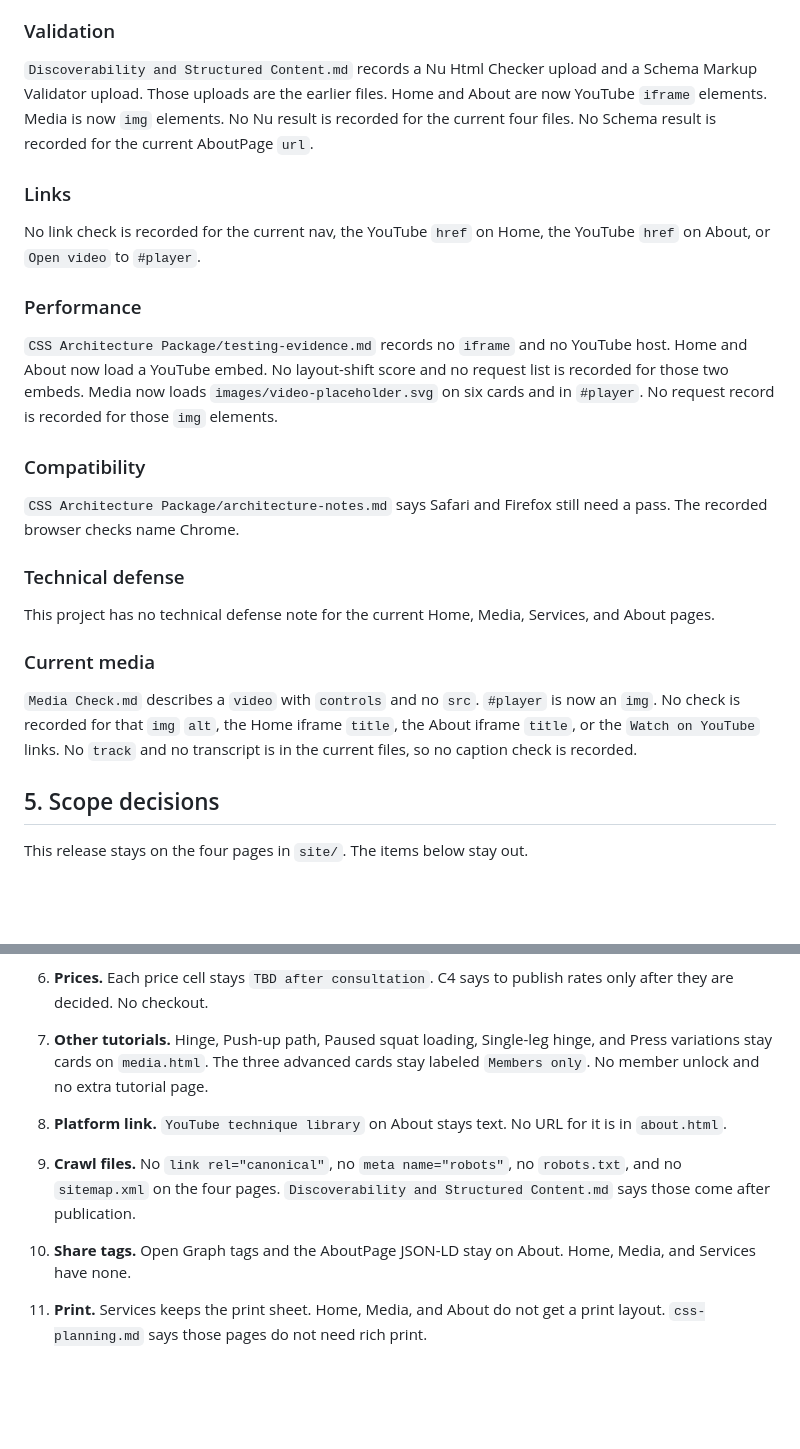
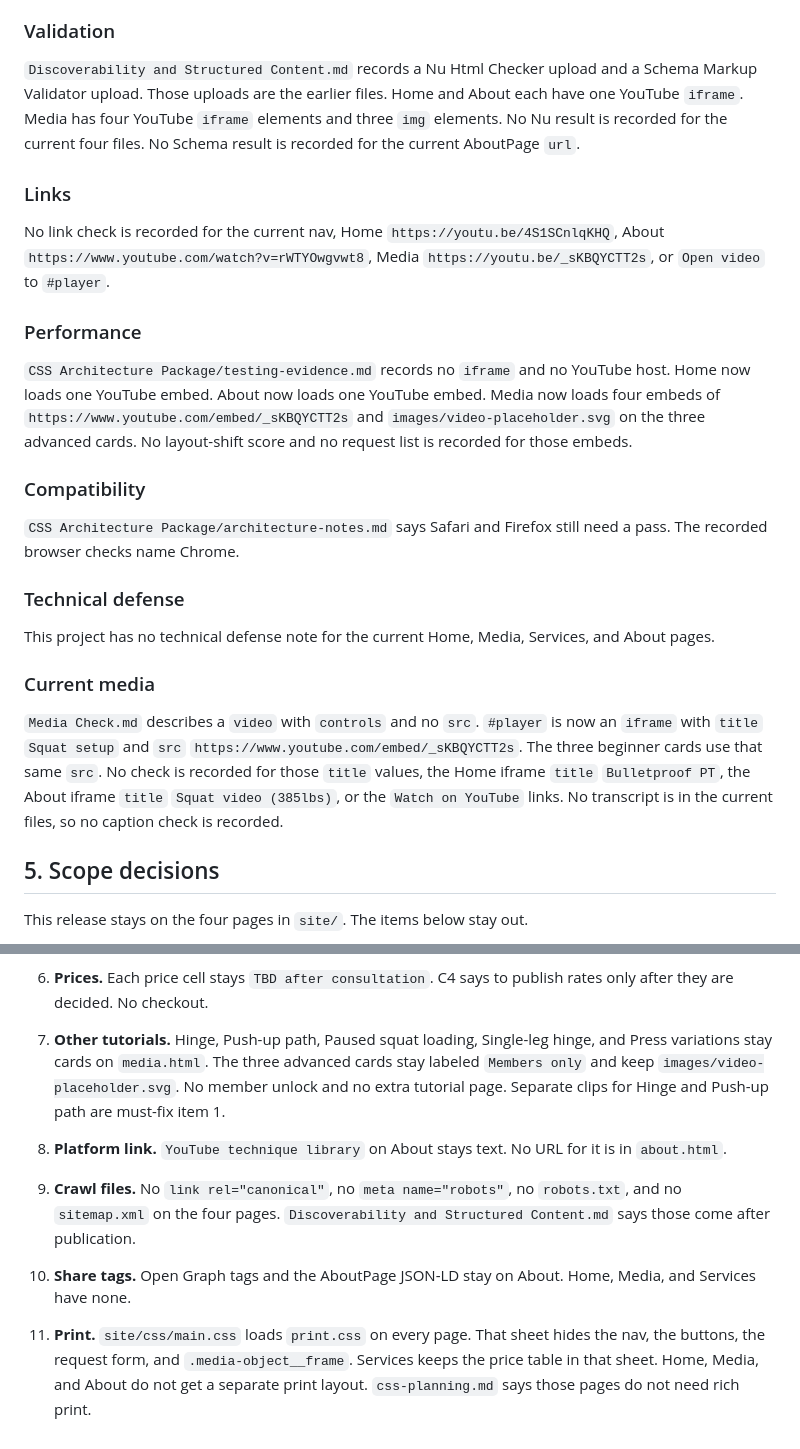
Before and after one commit to vandyparkes/capstone-project, a Markdown page: Release Plan.md, 2 parts joined by grey strips. Drawn GitHub-style; blank space fills up the shorter version.

```diff
--- a/Release Plan.md
+++ b/Release Plan.md
@@ -97,15 +97,15 @@ No rendered address for the four pages is in the source. `Structured Data and So
 
 ### Validation
 
-`Discoverability and Structured Content.md` records a Nu Html Checker upload and a Schema Markup Validator upload. Those uploads are the earlier files. Home and About are now YouTube `iframe` elements. Media is now `img` elements. No Nu result is recorded for the current four files. No Schema result is recorded for the current AboutPage `url`.
+`Discoverability and Structured Content.md` records a Nu Html Checker upload and a Schema Markup Validator upload. Those uploads are the earlier files. Home and About each have one YouTube `iframe`. Media has four YouTube `iframe` elements and three `img` elements. No Nu result is recorded for the current four files. No Schema result is recorded for the current AboutPage `url`.
 
 ### Links
 
-No link check is recorded for the current nav, the YouTube `href` on Home, the YouTube `href` on About, or `Open video` to `#player`.
+No link check is recorded for the current nav, Home `https://youtu.be/4S1SCnlqKHQ`, About `https://www.youtube.com/watch?v=rWTYOwgvwt8`, Media `https://youtu.be/_sKBQYCTT2s`, or `Open video` to `#player`.
 
 ### Performance
 
-`CSS Architecture Package/testing-evidence.md` records no `iframe` and no YouTube host. Home and About now load a YouTube embed. No layout-shift score and no request list is recorded for those two embeds. Media now loads `images/video-placeholder.svg` on six cards and in `#player`. No request record is recorded for those `img` elements.
+`CSS Architecture Package/testing-evidence.md` records no `iframe` and no YouTube host. Home now loads one YouTube embed. About now loads one YouTube embed. Media now loads four embeds of `https://www.youtube.com/embed/_sKBQYCTT2s` and `images/video-placeholder.svg` on the three advanced cards. No layout-shift score and no request list is recorded for those embeds.
 
 ### Compatibility
 
@@ -117,7 +117,7 @@ This project has no technical defense note for the current Home, Media, Services
 
 ### Current media
 
-`Media Check.md` describes a `video` with `controls` and no `src`. `#player` is now an `img`. No check is recorded for that `img` `alt`, the Home iframe `title`, the About iframe `title`, or the `Watch on YouTube` links. No `track` and no transcript is in the current files, so no caption check is recorded.
+`Media Check.md` describes a `video` with `controls` and no `src`. `#player` is now an `iframe` with `title` `Squat setup` and `src` `https://www.youtube.com/embed/_sKBQYCTT2s`. The three beginner cards use that same `src`. No check is recorded for those `title` values, the Home iframe `title` `Bulletproof PT`, the About iframe `title` `Squat video (385lbs)`, or the `Watch on YouTube` links. No transcript is in the current files, so no caption check is recorded.
 
 ## 5. Scope decisions
 
@@ -135,7 +135,7 @@ This release stays on the four pages in `site/`. The items below stay out.
 
 6. **Prices.** Each price cell stays `TBD after consultation`. C4 says to publish rates only after they are decided. No checkout.
 
-7. **Other tutorials.** Hinge, Push-up path, Paused squat loading, Single-leg hinge, and Press variations stay cards on `media.html`. The three advanced cards stay labeled `Members only`. No member unlock and no extra tutorial page.
+7. **Other tutorials.** Hinge, Push-up path, Paused squat loading, Single-leg hinge, and Press variations stay cards on `media.html`. The three advanced cards stay labeled `Members only` and keep `images/video-placeholder.svg`. No member unlock and no extra tutorial page. Separate clips for Hinge and Push-up path are must-fix item 1.
 
 8. **Platform link.** `YouTube technique library` on About stays text. No URL for it is in `about.html`.
 
@@ -143,4 +143,4 @@ This release stays on the four pages in `site/`. The items below stay out.
 
 10. **Share tags.** Open Graph tags and the AboutPage JSON-LD stay on About. Home, Media, and Services have none.
 
-11. **Print.** Services keeps the print sheet. Home, Media, and About do not get a print layout. `css-planning.md` says those pages do not need rich print.
+11. **Print.** `site/css/main.css` loads `print.css` on every page. That sheet hides the nav, the buttons, the request form, and `.media-object__frame`. Services keeps the price table in that sheet. Home, Media, and About do not get a separate print layout. `css-planning.md` says those pages do not need rich print.
```
Also changed, not shown: other parts of Release Plan.md (+6 -6 lines).
